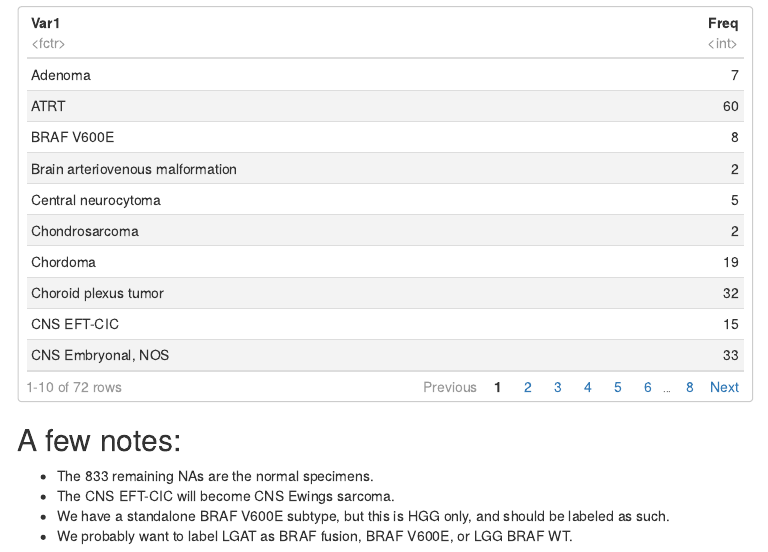
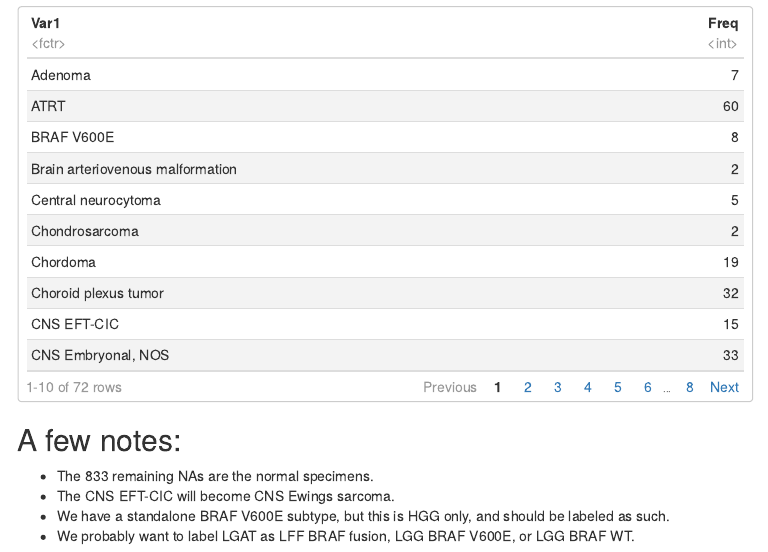
Before and after one commit to jharenza/jharenza.github.io, an R Markdown document (openPBTA-notebooks/plot-labels.Rmd): the page in a window 1100 px wide, from 2630 px down. The pictures show the output file openPBTA-notebooks/plot-labels.nb.html that the author committed with the source, opened offline; menus at the side of the page are left out.

Commit message:
update LGAT labeling

```diff
--- a/openPBTA-notebooks/plot-labels.Rmd
+++ b/openPBTA-notebooks/plot-labels.Rmd
@@ -64,4 +64,4 @@ as.data.frame(table(clin$label))
 - The 833 remaining NAs are the normal specimens.
 - The CNS EFT-CIC will become CNS Ewings sarcoma.
 - We have a standalone BRAF V600E subtype, but this is HGG only, and should be labeled as such.
-- We probably want to label LGAT as BRAF fusion, BRAF V600E, or LGG BRAF WT.
+- We probably want to label LGAT as LFF BRAF fusion, LGG BRAF V600E, or LGG BRAF WT.
```
Also changed, not shown: openPBTA-notebooks/plot-labels.nb.html.
